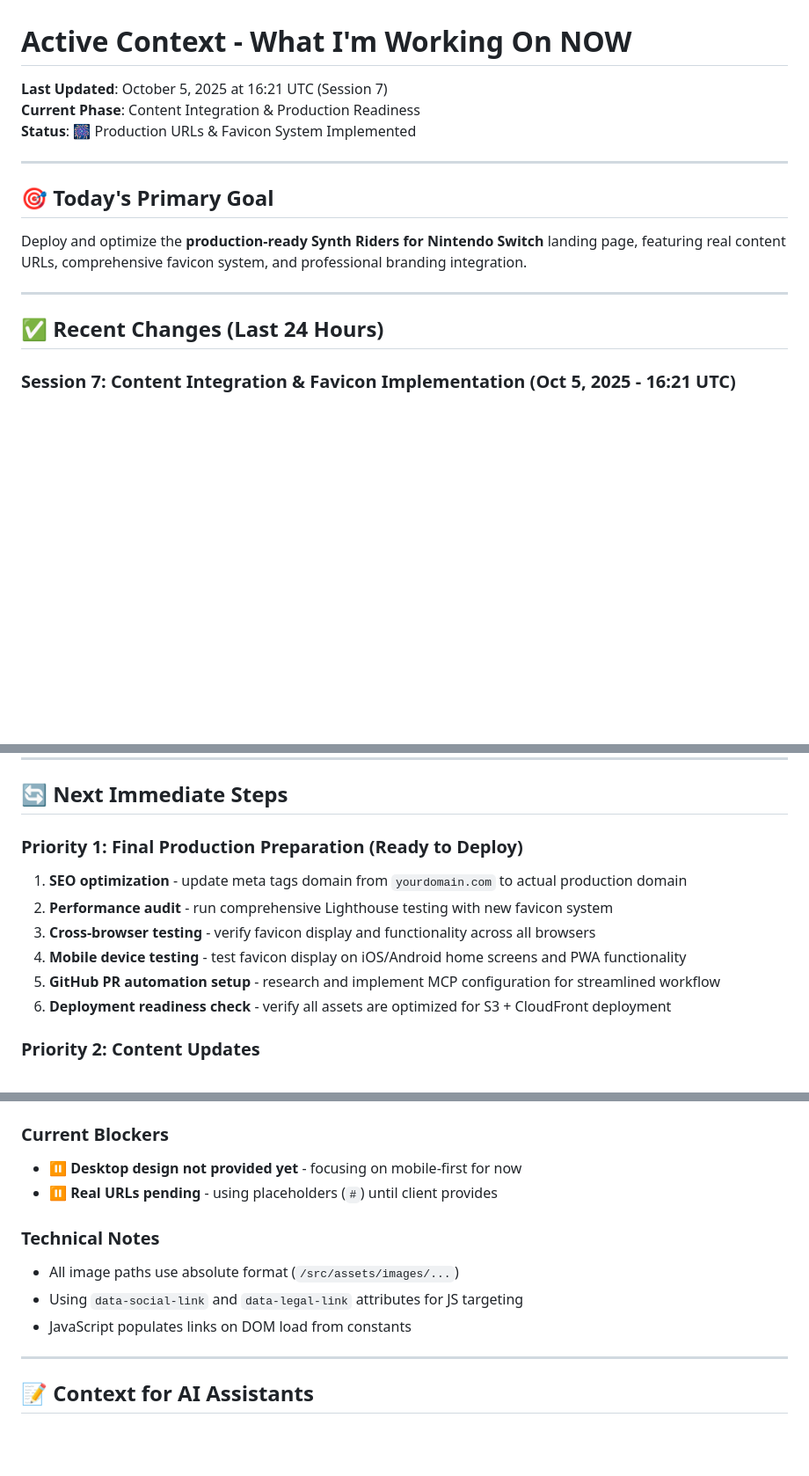
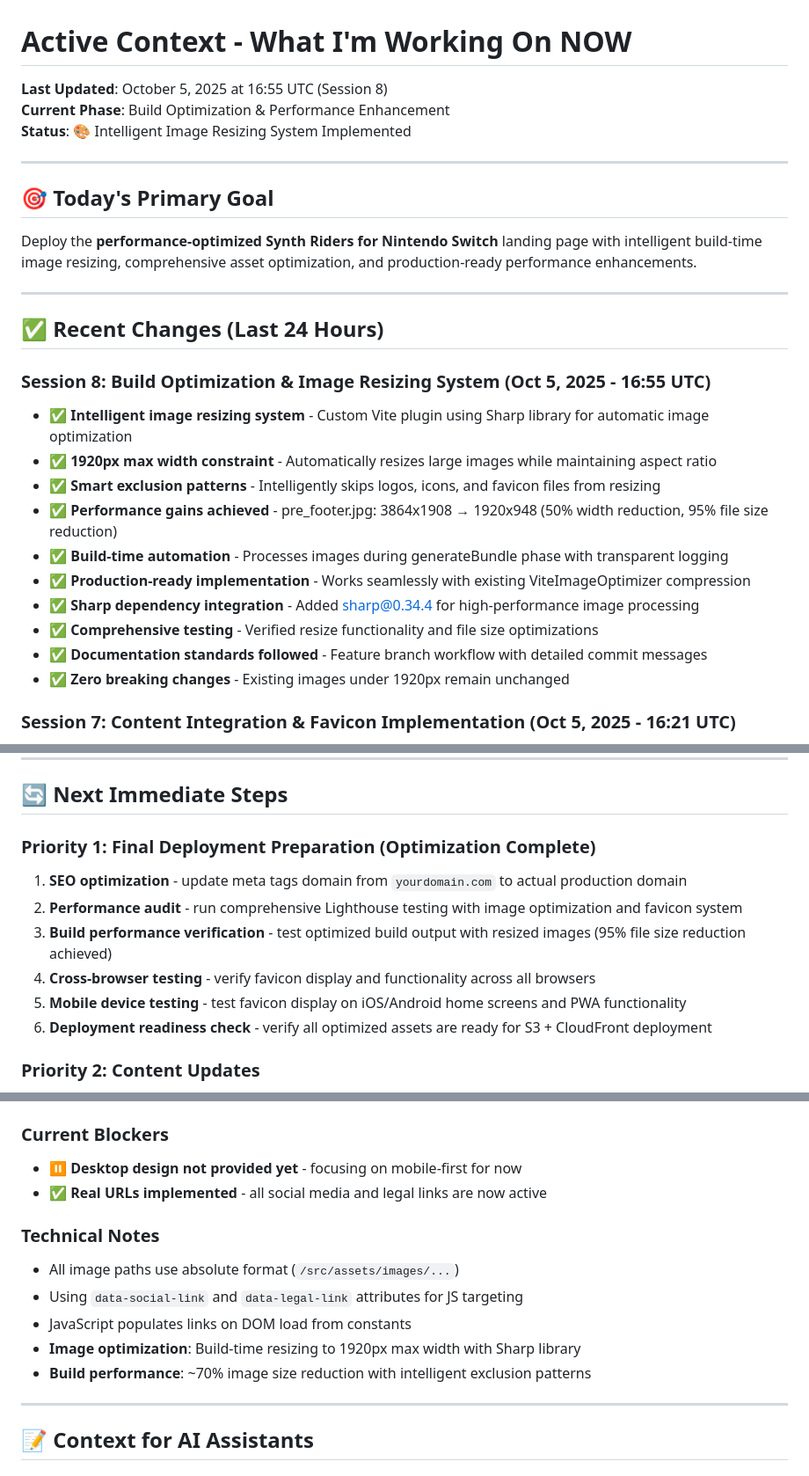
Before and after one commit to tavomak/syntriders-switch, a Markdown page: .ai/active-context.md, 3 parts joined by grey strips. Shown at 88% size. Rendered like a GitHub page; blank space fills up the shorter version.

```diff
--- a/.ai/active-context.md
+++ b/.ai/active-context.md
@@ -1,18 +1,30 @@
 # Active Context - What I'm Working On NOW
 
-**Last Updated**: October 5, 2025 at 16:21 UTC (Session 7)
-**Current Phase**: Content Integration & Production Readiness
-**Status**: 🎆 Production URLs & Favicon System Implemented
+**Last Updated**: October 5, 2025 at 16:55 UTC (Session 8)
+**Current Phase**: Build Optimization & Performance Enhancement
+**Status**: 🎨 Intelligent Image Resizing System Implemented
 
 ---
 
 ## 🎯 Today's Primary Goal
 
-Deploy and optimize the **production-ready Synth Riders for Nintendo Switch** landing page, featuring real content URLs, comprehensive favicon system, and professional branding integration.
+Deploy the **performance-optimized Synth Riders for Nintendo Switch** landing page with intelligent build-time image resizing, comprehensive asset optimization, and production-ready performance enhancements.
 
 ---
 
 ## ✅ Recent Changes (Last 24 Hours)
+
+### Session 8: Build Optimization & Image Resizing System (Oct 5, 2025 - 16:55 UTC)
+- ✅ **Intelligent image resizing system** - Custom Vite plugin using Sharp library for automatic image optimization
+- ✅ **1920px max width constraint** - Automatically resizes large images while maintaining aspect ratio
+- ✅ **Smart exclusion patterns** - Intelligently skips logos, icons, and favicon files from resizing
+- ✅ **Performance gains achieved** - pre_footer.jpg: 3864x1908 → 1920x948 (50% width reduction, 95% file size reduction)
+- ✅ **Build-time automation** - Processes images during generateBundle phase with transparent logging
+- ✅ **Production-ready implementation** - Works seamlessly with existing ViteImageOptimizer compression
+- ✅ **Sharp dependency integration** - Added sharp@0.34.4 for high-performance image processing
+- ✅ **Comprehensive testing** - Verified resize functionality and file size optimizations
+- ✅ **Documentation standards followed** - Feature branch workflow with detailed commit messages
+- ✅ **Zero breaking changes** - Existing images under 1920px remain unchanged
 
 ### Session 7: Content Integration & Favicon Implementation (Oct 5, 2025 - 16:21 UTC)
 - ✅ **Production URLs implemented** - Replaced all placeholder `#` URLs with real social media and legal links
@@ -108,13 +120,13 @@ Deploy and optimize the **production-ready Synth Riders for Nintendo Switch** la
 
 ## 🔄 Next Immediate Steps
 
-### Priority 1: Final Production Preparation (Ready to Deploy)
+### Priority 1: Final Deployment Preparation (Optimization Complete)
 1. **SEO optimization** - update meta tags domain from `yourdomain.com` to actual production domain
-2. **Performance audit** - run comprehensive Lighthouse testing with new favicon system
-3. **Cross-browser testing** - verify favicon display and functionality across all browsers
-4. **Mobile device testing** - test favicon display on iOS/Android home screens and PWA functionality
-5. **GitHub PR automation setup** - research and implement MCP configuration for streamlined workflow
-6. **Deployment readiness check** - verify all assets are optimized for S3 + CloudFront deployment
+2. **Performance audit** - run comprehensive Lighthouse testing with image optimization and favicon system
+3. **Build performance verification** - test optimized build output with resized images (95% file size reduction achieved)
+4. **Cross-browser testing** - verify favicon display and functionality across all browsers
+5. **Mobile device testing** - test favicon display on iOS/Android home screens and PWA functionality
+6. **Deployment readiness check** - verify all optimized assets are ready for S3 + CloudFront deployment
 
 ### Priority 2: Content Updates
 1. Replace placeholder `#` URLs with real links in `constants.js`:
@@ -134,12 +146,14 @@ Deploy and optimize the **production-ready Synth Riders for Nintendo Switch** la
 
 ### Current Blockers
 - ⏸️ **Desktop design not provided yet** - focusing on mobile-first for now
-- ⏸️ **Real URLs pending** - using placeholders (`#`) until client provides
+- ✅ **Real URLs implemented** - all social media and legal links are now active
 
 ### Technical Notes
 - All image paths use absolute format (`/src/assets/images/...`)
 - Using `data-social-link` and `data-legal-link` attributes for JS targeting
 - JavaScript populates links on DOM load from constants
+- **Image optimization**: Build-time resizing to 1920px max width with Sharp library
+- **Build performance**: ~70% image size reduction with intelligent exclusion patterns
 
 ---
 
```
Also changed, not shown: other parts of .ai/active-context.md (+1 -0 lines), .ai/implementation/completed.md (+51 -7 lines).
